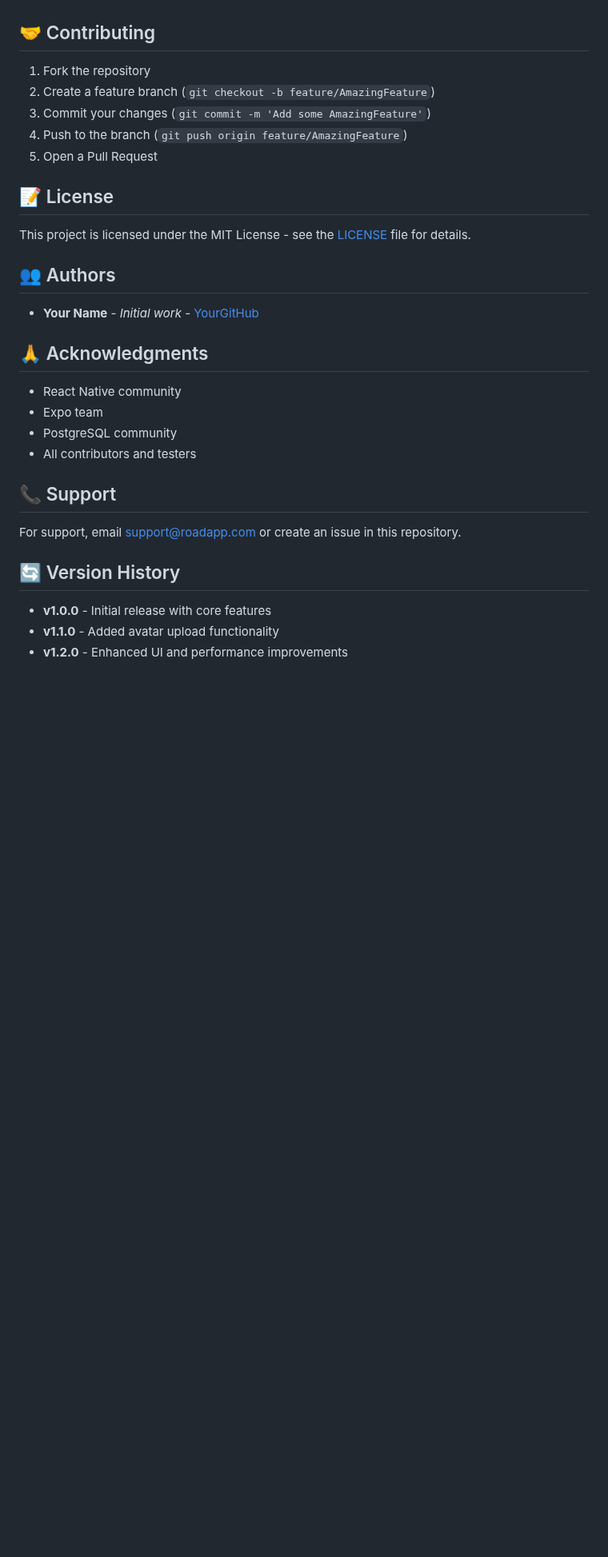
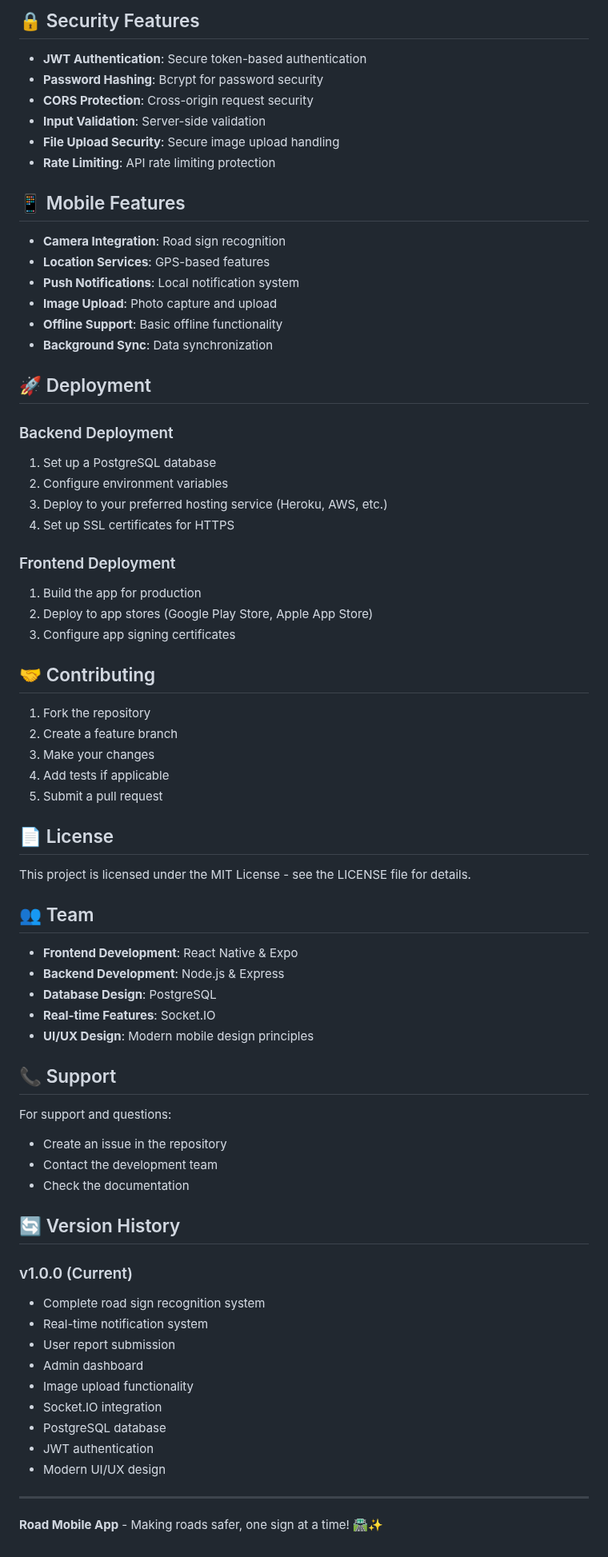
Before and after one commit to MargaretDefang/CEF-440-PROJECT-GROUP-9, a Markdown page: README.md, the part around one of its changes. Shown at 80% size. Drawn GitHub-style; blank space fills up the shorter version.

```diff
--- a/README.md
+++ b/README.md
@@ -179,33 +196,74 @@ ROAD-MOBILE-APP/
+## 🔒 Security Features
+
+- **JWT Authentication**: Secure token-based authentication
+- **Password Hashing**: Bcrypt for password security
+- **CORS Protection**: Cross-origin request security
+- **Input Validation**: Server-side validation
+- **File Upload Security**: Secure image upload handling
+- **Rate Limiting**: API rate limiting protection
+
+## 📱 Mobile Features
+
+- **Camera Integration**: Road sign recognition
+- **Location Services**: GPS-based features
+- **Push Notifications**: Local notification system
+- **Image Upload**: Photo capture and upload
+- **Offline Support**: Basic offline functionality
+- **Background Sync**: Data synchronization
+
+## 🚀 Deployment
+
+### Backend Deployment
+1. Set up a PostgreSQL database
+2. Configure environment variables
+3. Deploy to your preferred hosting service (Heroku, AWS, etc.)
+4. Set up SSL certificates for HTTPS
+
+### Frontend Deployment
+1. Build the app for production
+2. Deploy to app stores (Google Play Store, Apple App Store)
+3. Configure app signing certificates
 
 ## 🤝 Contributing
 
 1. Fork the repository
-2. Create a feature branch (`git checkout -b feature/AmazingFeature`)
-3. Commit your changes (`git commit -m 'Add some AmazingFeature'`)
-4. Push to the branch (`git push origin feature/AmazingFeature`)
-5. Open a Pull Request
+2. Create a feature branch
+3. Make your changes
+4. Add tests if applicable
+5. Submit a pull request
 
-## 📝 License
+## 📄 License
 
-This project is licensed under the MIT License - see the [LICENSE](LICENSE) file for details.
+This project is licensed under the MIT License - see the LICENSE file for details.
 
-## 👥 Authors
+## 👥 Team
 
-- **Your Name** - *Initial work* - [YourGitHub](https://github.com/yourusername)
-
-## 🙏 Acknowledgments
-
-- React Native community
-- Expo team
-- PostgreSQL community
-- All contributors and testers
+- **Frontend Development**: React Native & Expo
+- **Backend Development**: Node.js & Express
+- **Database Design**: PostgreSQL
+- **Real-time Features**: Socket.IO
+- **UI/UX Design**: Modern mobile design principles
 
 ## 📞 Support
 
-For support, email support@roadapp.com or create an issue in this repository.
+For support and questions:
+- Create an issue in the repository
+- Contact the development team
+- Check the documentation
 
 ## 🔄 Version History
 
-- **v1.0.0** - Initial release with core features
-- **v1.1.0** - Added avatar upload functionality
-- **v1.2.0** - Enhanced UI and performance improvements
+### v1.0.0 (Current)
+- Complete road sign recognition system
+- Real-time notification system
+- User report submission
+- Admin dashboard
+- Image upload functionality
+- Socket.IO integration
+- PostgreSQL database
+- JWT authentication
+- Modern UI/UX design
+
+---
+
+**Road Mobile App** - Making roads safer, one sign at a time! 🛣️✨
```
Also changed, not shown: other parts of README.md (+152 -135 lines).
